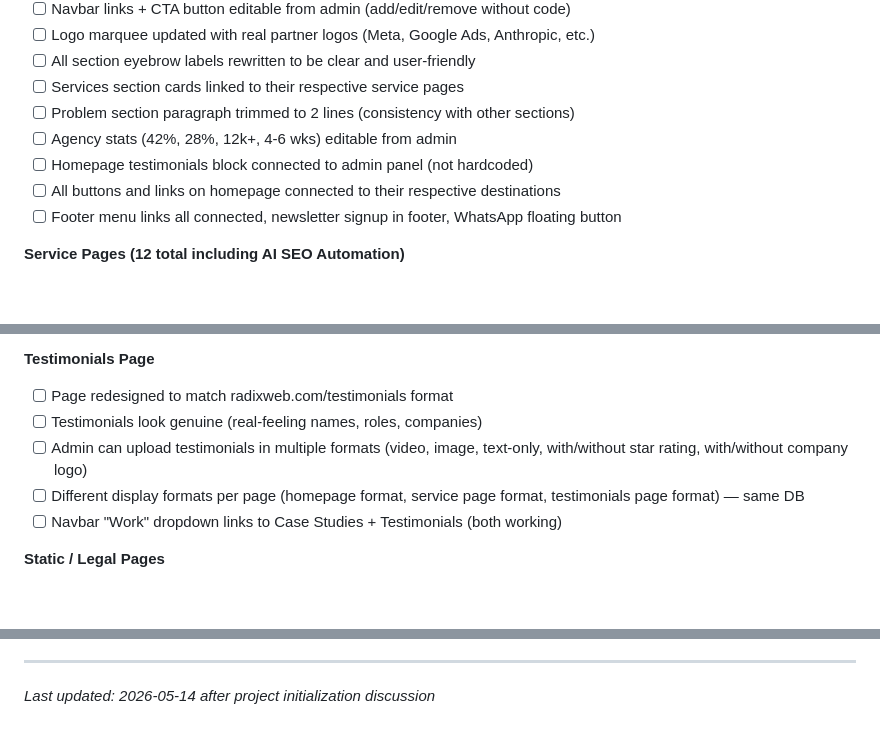
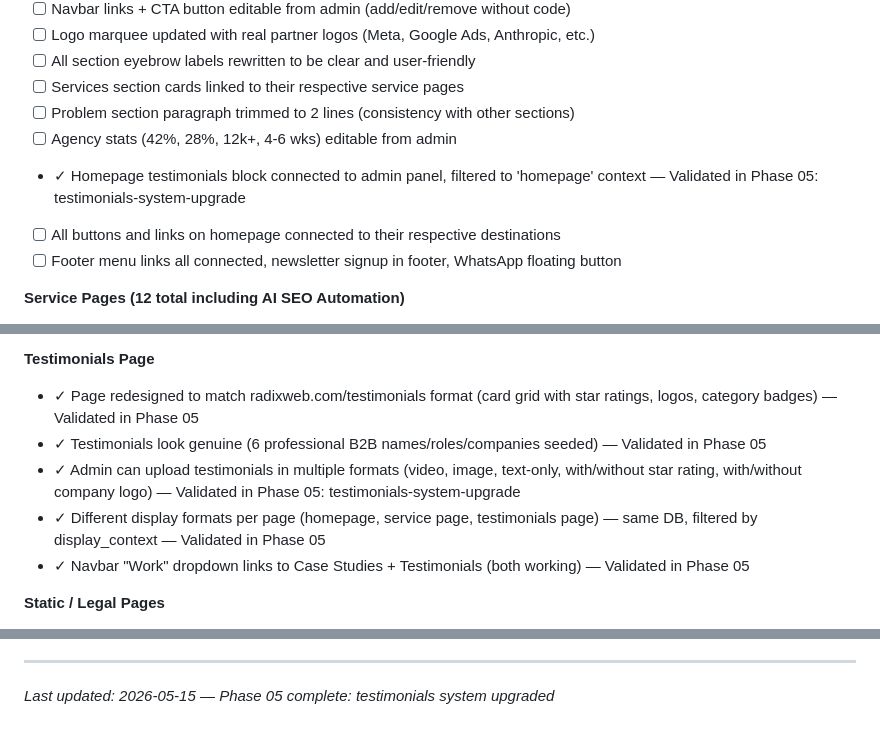
Before and after one commit to cluxn/digipexel, a Markdown page: .planning/PROJECT.md, 3 parts joined by grey strips. Drawn GitHub-style; blank space fills up the shorter version.

Commit message:
docs(phase-05): evolve PROJECT.md after phase completion

```diff
--- a/.planning/PROJECT.md
+++ b/.planning/PROJECT.md
@@ -39,7 +39,7 @@ A launch-ready agency website where every section is editable from the admin pan
 - [ ] Services section cards linked to their respective service pages
 - [ ] Problem section paragraph trimmed to 2 lines (consistency with other sections)
 - [ ] Agency stats (42%, 28%, 12k+, 4-6 wks) editable from admin
-- [ ] Homepage testimonials block connected to admin panel (not hardcoded)
+- ✓ Homepage testimonials block connected to admin panel, filtered to 'homepage' context — Validated in Phase 05: testimonials-system-upgrade
 - [ ] All buttons and links on homepage connected to their respective destinations
 - [ ] Footer menu links all connected, newsletter signup in footer, WhatsApp floating button
 
@@ -79,11 +79,11 @@ A launch-ready agency website where every section is editable from the admin pan
 - [ ] Design reference: radixweb.com/guides
 
 **Testimonials Page**
-- [ ] Page redesigned to match radixweb.com/testimonials format
-- [ ] Testimonials look genuine (real-feeling names, roles, companies)
-- [ ] Admin can upload testimonials in multiple formats (video, image, text-only, with/without star rating, with/without company logo)
-- [ ] Different display formats per page (homepage format, service page format, testimonials page format) — same DB
-- [ ] Navbar "Work" dropdown links to Case Studies + Testimonials (both working)
+- ✓ Page redesigned to match radixweb.com/testimonials format (card grid with star ratings, logos, category badges) — Validated in Phase 05
+- ✓ Testimonials look genuine (6 professional B2B names/roles/companies seeded) — Validated in Phase 05
+- ✓ Admin can upload testimonials in multiple formats (video, image, text-only, with/without star rating, with/without company logo) — Validated in Phase 05: testimonials-system-upgrade
+- ✓ Different display formats per page (homepage, service page, testimonials page) — same DB, filtered by display_context — Validated in Phase 05
+- ✓ Navbar "Work" dropdown links to Case Studies + Testimonials (both working) — Validated in Phase 05
 
 **Static / Legal Pages**
 - [ ] Thank You page redesigned to match site design system
@@ -184,4 +184,4 @@ This document evolves at phase transitions and milestone boundaries.
 4. Update Context with current state
 
 ---
-*Last updated: 2026-05-14 after project initialization discussion*
+*Last updated: 2026-05-15 — Phase 05 complete: testimonials system upgraded*
```
